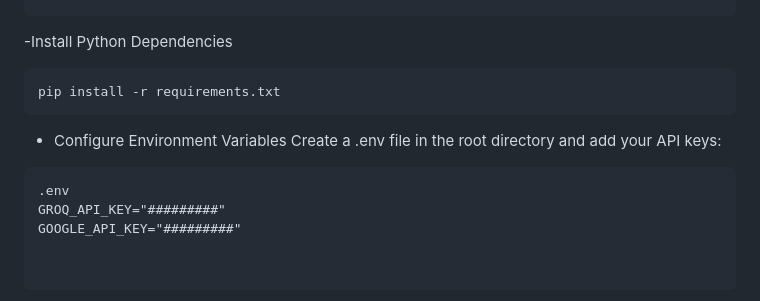
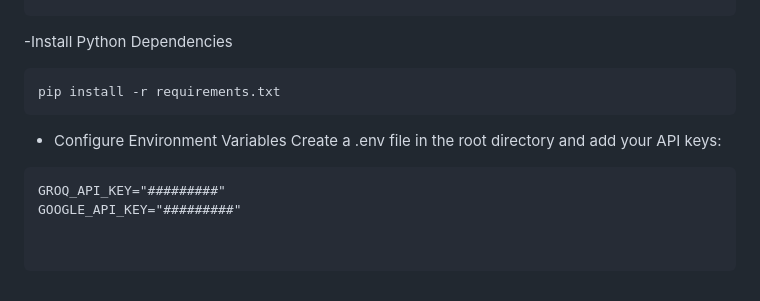
Before and after one commit to Amine809/amine_rag_pdf, a Markdown page: README.md, the part around the change. Rendered like a GitHub page.

````diff
--- a/README.md
+++ b/README.md
@@ -37,7 +37,6 @@ pip install -r requirements.txt
 ```
 - Configure Environment Variables Create a .env file in the root directory and add your API keys:
 ```
-.env
 GROQ_API_KEY="#########"
 GOOGLE_API_KEY="#########"
 
````
